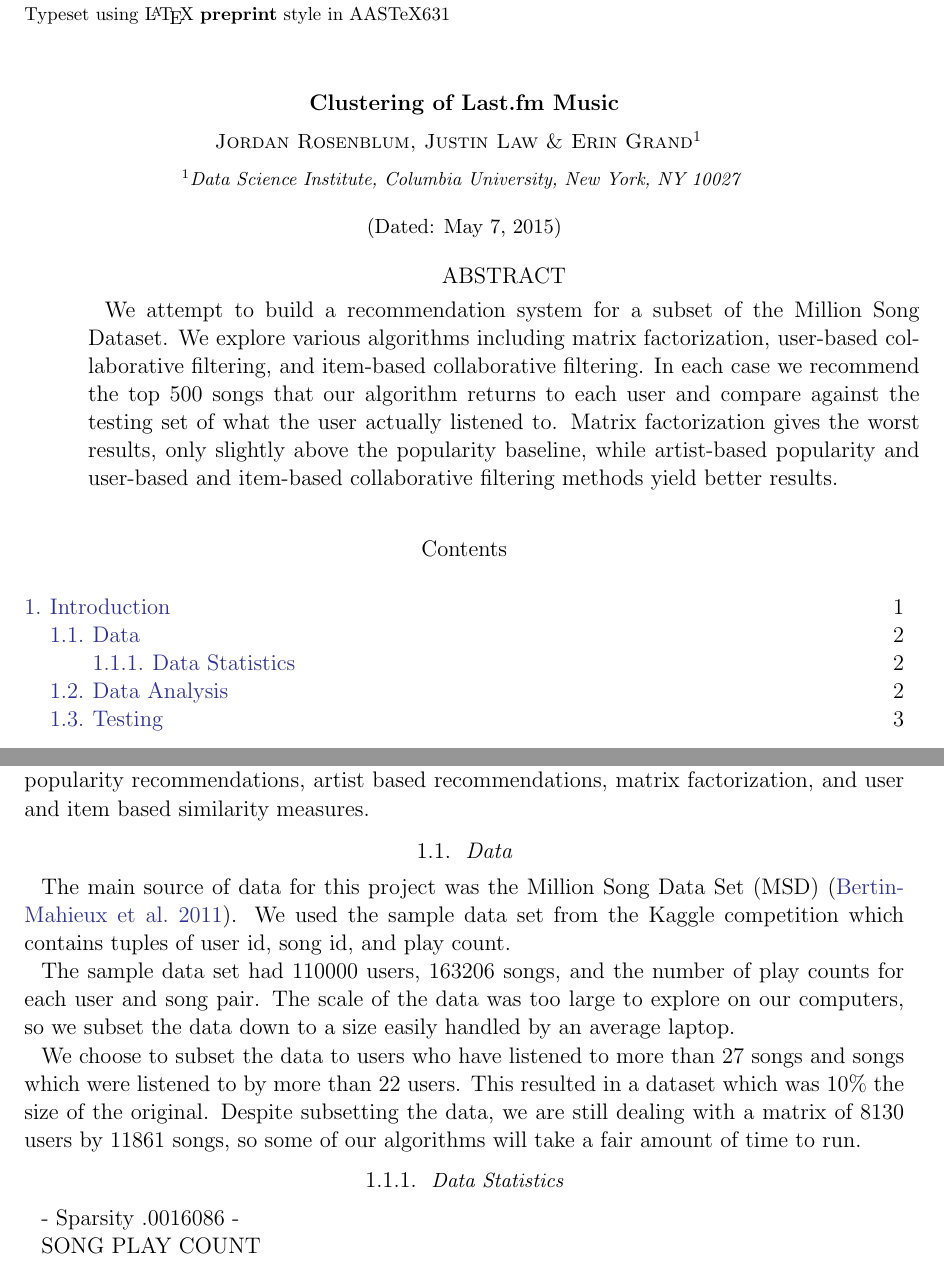
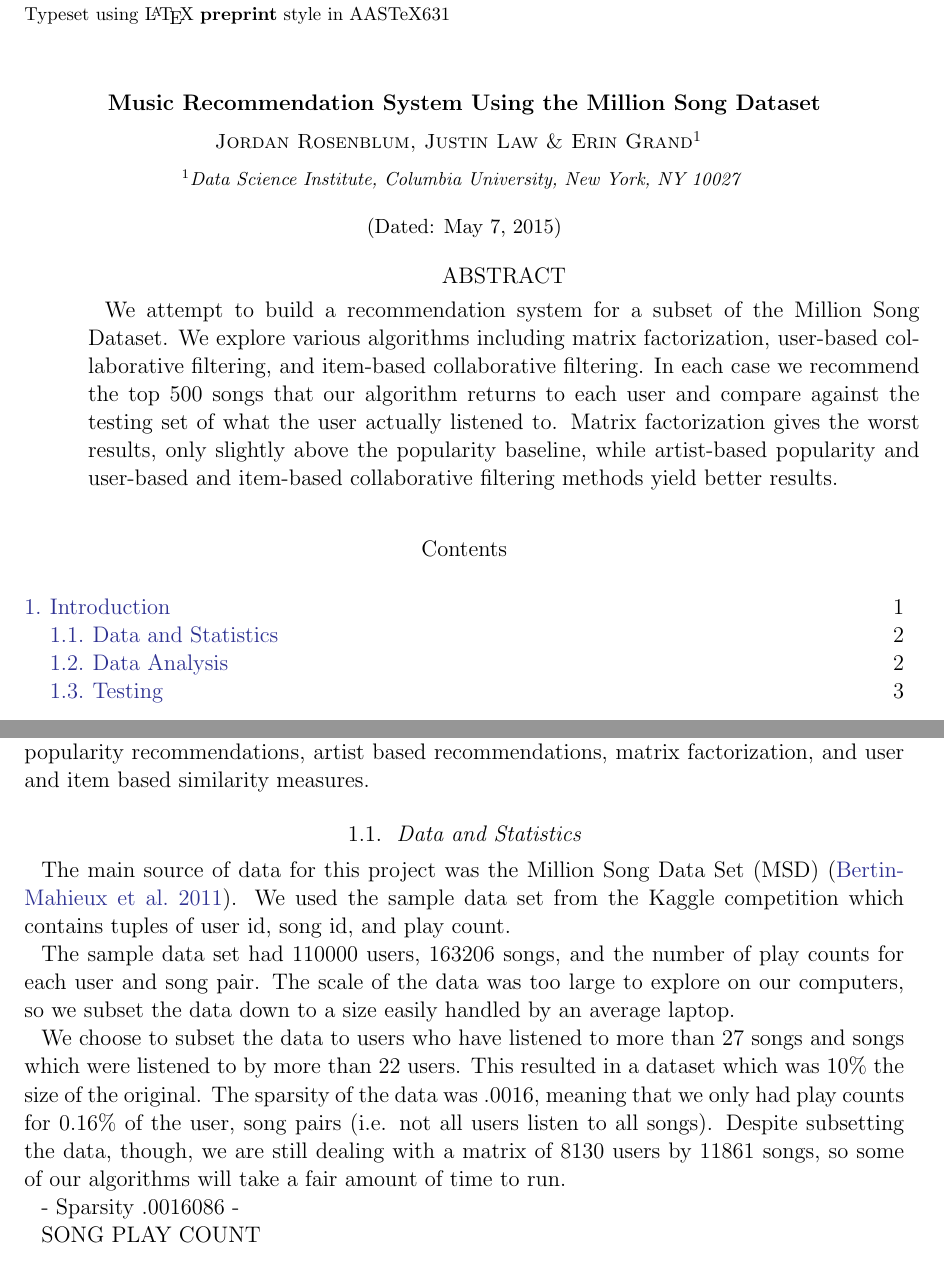
Before and after one commit to eringrand/musicanalysis, a LaTeX paper (writeup/MSDgroupwriteup.tex): two parts of pages 1 and 2 of 8, joined at a grey line, cut so that both start at the same text. Compiled offline with pdfLaTeX; an older LaTeX class or package is replaced by its successor.

Commit message:
Update MSDgroupwriteup.tex

```diff
--- a/writeup/MSDgroupwriteup.tex
+++ b/writeup/MSDgroupwriteup.tex
@@ -22,7 +22,7 @@
 
 
 \begin{document}
-\title{Clustering of Last.fm Music}
+\title{Music Recommendation System Using the Million Song Dataset}
 
  \author{Jordan Rosenblum, Justin Law \& Erin Grand}
  \affil{Data Science Institute, Columbia University, New York, NY 10027}
@@ -48,15 +48,15 @@ There is no set similarity measure between two songs, as evident by the fact tha
 For our project, we explored various song recommendation systems algorithms such as popularity recommendations, artist based recommendations, matrix factorization, and user and item based similarity measures.
 % memory based collaborative filtering
 
-\subsection{Data}
+\subsection{Data and Statistics}
 The main source of data for this project was the Million Song Data Set (MSD)  \citep{Bertin-Mahieux2011}. We used the sample data set from the Kaggle competition which contains tuples of user id, song id, and play count.
 
 The sample data set had $110000$ users, $163206$ songs, and the number of play counts for each user and song pair.
 The scale of the data was too large to explore on our computers, so we subset the data down to a size easily handled by an average laptop.
 
-We choose to subset the data to users who have listened to more than 27 songs and songs which were listened to by more than 22 users. This resulted in a dataset which was 10\% the size of the original. Despite subsetting the data, we are still dealing with a matrix of $8130$ users by $11861$ songs, so some of our algorithms will take a fair amount of time to run.
+We choose to subset the data to users who have listened to more than 27 songs and songs which were listened to by more than 22 users. This resulted in a dataset which was 10\% the size of the original. The sparsity of the data was .0016, meaning that we only had play counts for 0.16\% of the user, song pairs (i.e. not all users listen to all songs). Despite subsetting the data, though, we are still dealing with a matrix of $8130$ users by $11861$ songs, so some of our algorithms will take a fair amount of time to run.
 
-\subsubsection{Data Statistics}
+
 
 - Sparsity .0016086
 -
```
